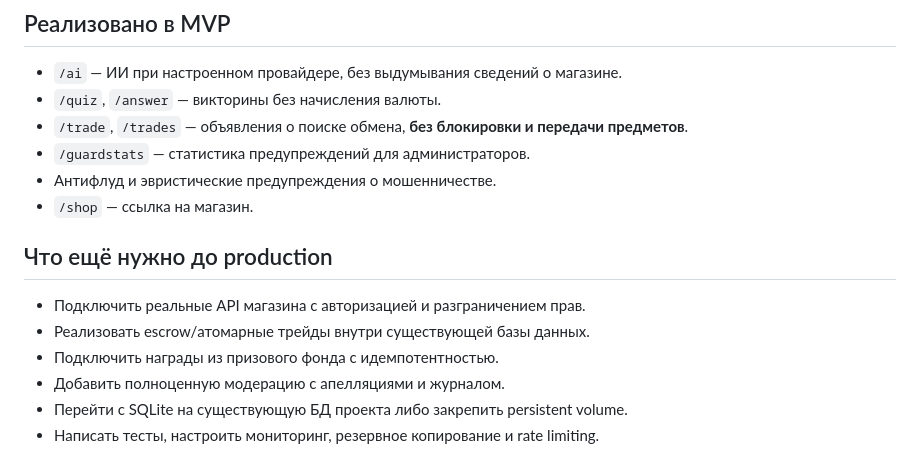
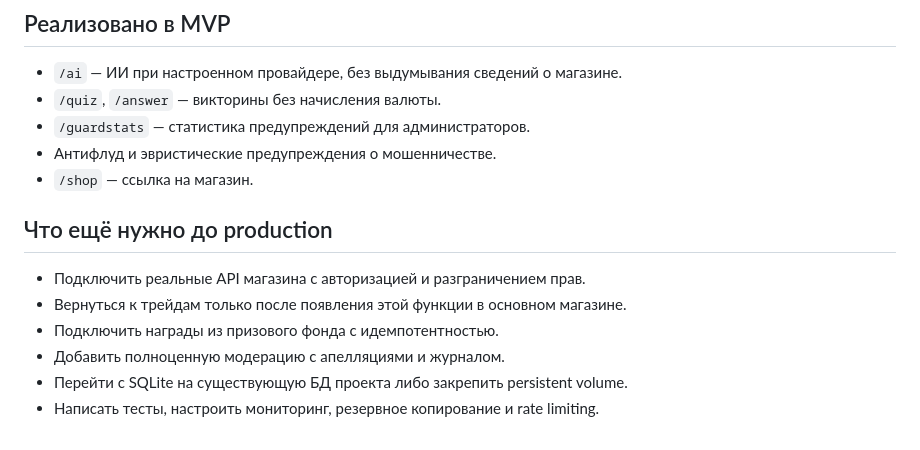
Before and after one commit to apelsina849-lgtm/fgwg, a Markdown page: shreksich_ai/README.md, the part around the change. Drawn GitHub-style.

Commit message:
docs: remove trade commands until feature exists in shop

```diff
--- a/shreksich_ai/README.md
+++ b/shreksich_ai/README.md
@@ -20,7 +20,6 @@
 
 - `/ai` — ИИ при настроенном провайдере, без выдумывания сведений о магазине.
 - `/quiz`, `/answer` — викторины без начисления валюты.
-- `/trade`, `/trades` — объявления о поиске обмена, **без блокировки и передачи предметов**.
 - `/guardstats` — статистика предупреждений для администраторов.
 - Антифлуд и эвристические предупреждения о мошенничестве.
 - `/shop` — ссылка на магазин.
@@ -28,7 +27,7 @@
 ## Что ещё нужно до production
 
 - Подключить реальные API магазина с авторизацией и разграничением прав.
-- Реализовать escrow/атомарные трейды внутри существующей базы данных.
+- Вернуться к трейдам только после появления этой функции в основном магазине.
 - Подключить награды из призового фонда с идемпотентностью.
 - Добавить полноценную модерацию с апелляциями и журналом.
 - Перейти с SQLite на существующую БД проекта либо закрепить persistent volume.
```
